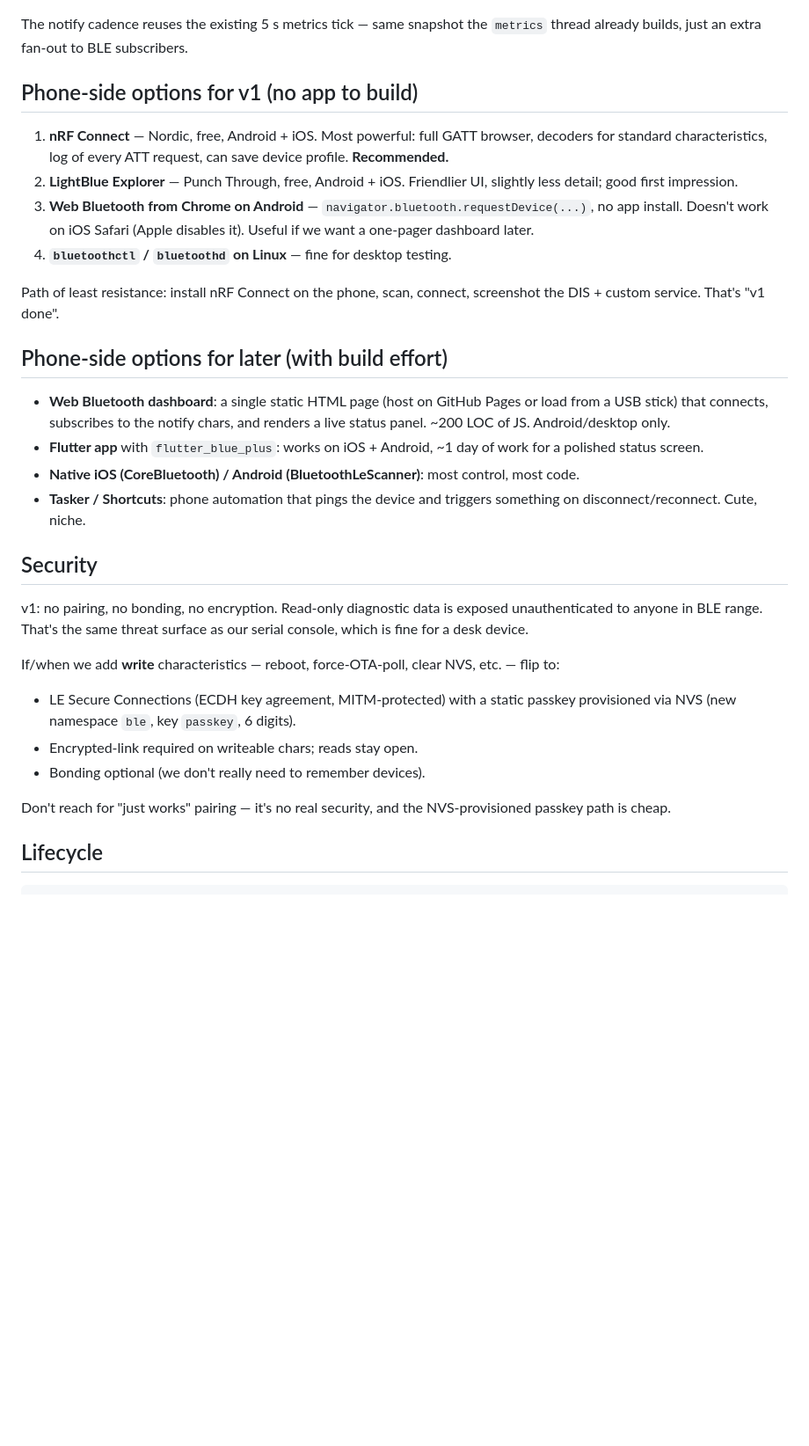
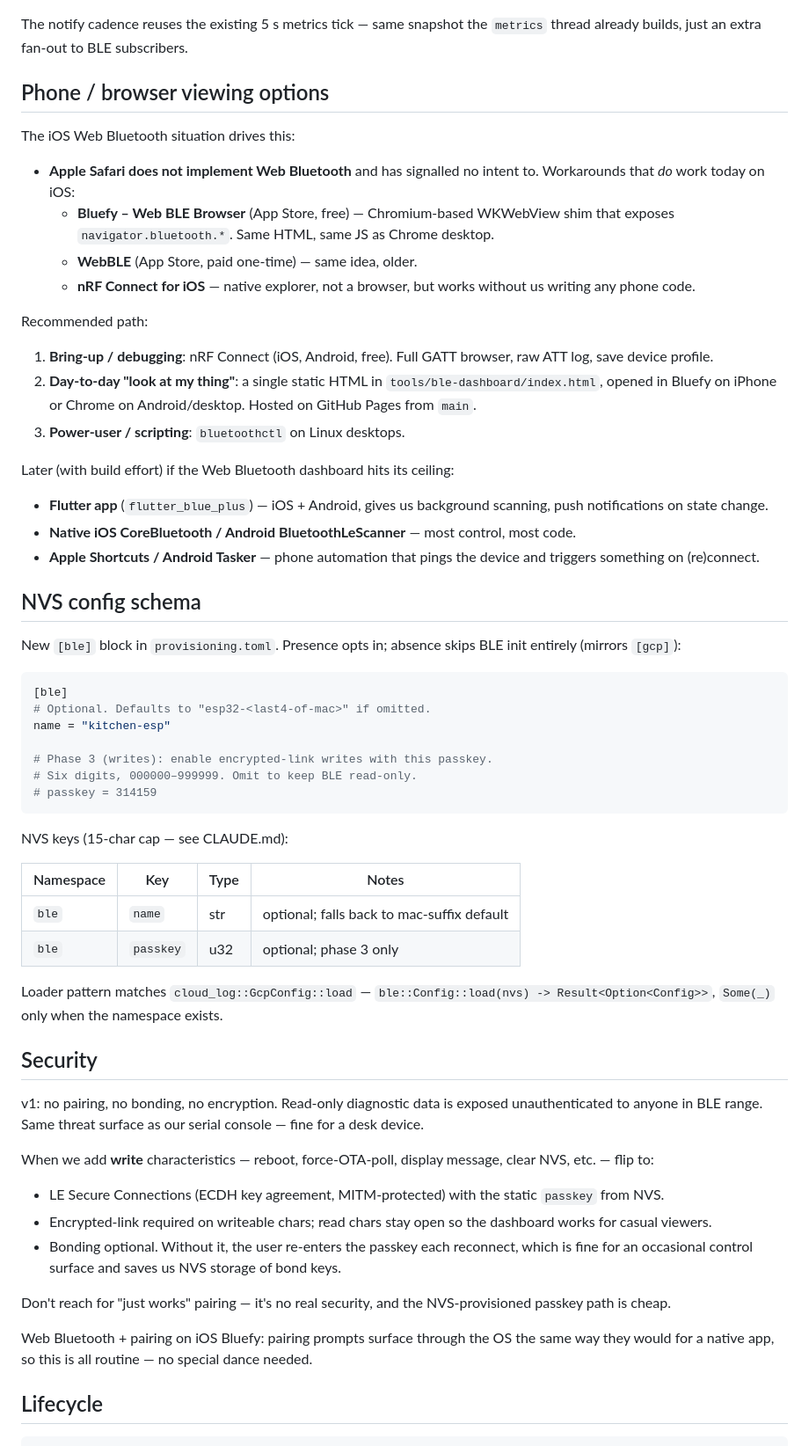
Before and after one commit to imjasonh/esp32, a Markdown page: docs/ble-plan.md, the part around one of its changes. Shown at 88% size. Rendered like a GitHub page; blank space fills up the shorter version.

````diff
--- a/docs/ble-plan.md
+++ b/docs/ble-plan.md
@@ -149,52 +166,87 @@ The notify cadence reuses the existing 5 s metrics tick — same
 snapshot the `metrics` thread already builds, just an extra fan-out to
 BLE subscribers.
 
-## Phone-side options for v1 (no app to build)
+## Phone / browser viewing options
 
-1. **nRF Connect** — Nordic, free, Android + iOS. Most powerful: full
-   GATT browser, decoders for standard characteristics, log of every
-   ATT request, can save device profile. **Recommended.**
-2. **LightBlue Explorer** — Punch Through, free, Android + iOS.
-   Friendlier UI, slightly less detail; good first impression.
-3. **Web Bluetooth from Chrome on Android** — `navigator.bluetooth.requestDevice(...)`,
-   no app install. Doesn't work on iOS Safari (Apple disables it).
-   Useful if we want a one-pager dashboard later.
-4. **`bluetoothctl` / `bluetoothd` on Linux** — fine for desktop testing.
+The iOS Web Bluetooth situation drives this:
 
-Path of least resistance: install nRF Connect on the phone, scan,
-connect, screenshot the DIS + custom service. That's "v1 done".
+- **Apple Safari does not implement Web Bluetooth** and has signalled
+  no intent to. Workarounds that *do* work today on iOS:
+  - **Bluefy – Web BLE Browser** (App Store, free) — Chromium-based
+    WKWebView shim that exposes `navigator.bluetooth.*`. Same HTML,
+    same JS as Chrome desktop.
+  - **WebBLE** (App Store, paid one-time) — same idea, older.
+  - **nRF Connect for iOS** — native explorer, not a browser, but
+    works without us writing any phone code.
 
-## Phone-side options for later (with build effort)
+Recommended path:
 
-- **Web Bluetooth dashboard**: a single static HTML page (host on
-  GitHub Pages or load from a USB stick) that connects, subscribes to
-  the notify chars, and renders a live status panel. ~200 LOC of JS.
-  Android/desktop only.
-- **Flutter app** with `flutter_blue_plus`: works on iOS + Android,
-  ~1 day of work for a polished status screen.
-- **Native iOS (CoreBluetooth) / Android (BluetoothLeScanner)**: most
+1. **Bring-up / debugging**: nRF Connect (iOS, Android, free). Full
+   GATT browser, raw ATT log, save device profile.
+2. **Day-to-day "look at my thing"**: a single static HTML in
+   `tools/ble-dashboard/index.html`, opened in Bluefy on iPhone or
+   Chrome on Android/desktop. Hosted on GitHub Pages from `main`.
+3. **Power-user / scripting**: `bluetoothctl` on Linux desktops.
+
+Later (with build effort) if the Web Bluetooth dashboard hits its
+ceiling:
+
+- **Flutter app** (`flutter_blue_plus`) — iOS + Android, gives us
+  background scanning, push notifications on state change.
+- **Native iOS CoreBluetooth / Android BluetoothLeScanner** — most
   control, most code.
-- **Tasker / Shortcuts**: phone automation that pings the device and
-  triggers something on disconnect/reconnect. Cute, niche.
+- **Apple Shortcuts / Android Tasker** — phone automation that pings
+  the device and triggers something on (re)connect.
+
+## NVS config schema
+
+New `[ble]` block in `provisioning.toml`. Presence opts in; absence
+skips BLE init entirely (mirrors `[gcp]`):
+
+```toml
+[ble]
+# Optional. Defaults to "esp32-<last4-of-mac>" if omitted.
+name = "kitchen-esp"
+
+# Phase 3 (writes): enable encrypted-link writes with this passkey.
+# Six digits, 000000–999999. Omit to keep BLE read-only.
+# passkey = 314159
+```
+
+NVS keys (15-char cap — see CLAUDE.md):
+
+| Namespace | Key | Type | Notes |
+|--|--|--|--|
+| `ble` | `name` | str | optional; falls back to mac-suffix default |
+| `ble` | `passkey` | u32 | optional; phase 3 only |
+
+Loader pattern matches `cloud_log::GcpConfig::load` —
+`ble::Config::load(nvs) -> Result<Option<Config>>`, `Some(_)` only
+when the namespace exists.
 
 ## Security
 
 v1: no pairing, no bonding, no encryption. Read-only diagnostic data
-is exposed unauthenticated to anyone in BLE range. That's the same
-threat surface as our serial console, which is fine for a desk
-device.
+is exposed unauthenticated to anyone in BLE range. Same threat
+surface as our serial console — fine for a desk device.
 
-If/when we add **write** characteristics — reboot, force-OTA-poll,
-clear NVS, etc. — flip to:
+When we add **write** characteristics — reboot, force-OTA-poll,
+display message, clear NVS, etc. — flip to:
 
-- LE Secure Connections (ECDH key agreement, MITM-protected) with a
-  static passkey provisioned via NVS (new namespace `ble`, key
-  `passkey`, 6 digits).
-- Encrypted-link required on writeable chars; reads stay open.
-- Bonding optional (we don't really need to remember devices).
+- LE Secure Connections (ECDH key agreement, MITM-protected) with the
+  static `passkey` from NVS.
+- Encrypted-link required on writeable chars; read chars stay open so
+  the dashboard works for casual viewers.
+- Bonding optional. Without it, the user re-enters the passkey each
+  reconnect, which is fine for an occasional control surface and
+  saves us NVS storage of bond keys.
 
 Don't reach for "just works" pairing — it's no real security, and the
 NVS-provisioned passkey path is cheap.
+
+Web Bluetooth + pairing on iOS Bluefy: pairing prompts surface
+through the OS the same way they would for a native app, so this is
+all routine — no special dance needed.
 
 ## Lifecycle
 
````
Also changed, not shown: other parts of docs/ble-plan.md (+46 -23 lines).
